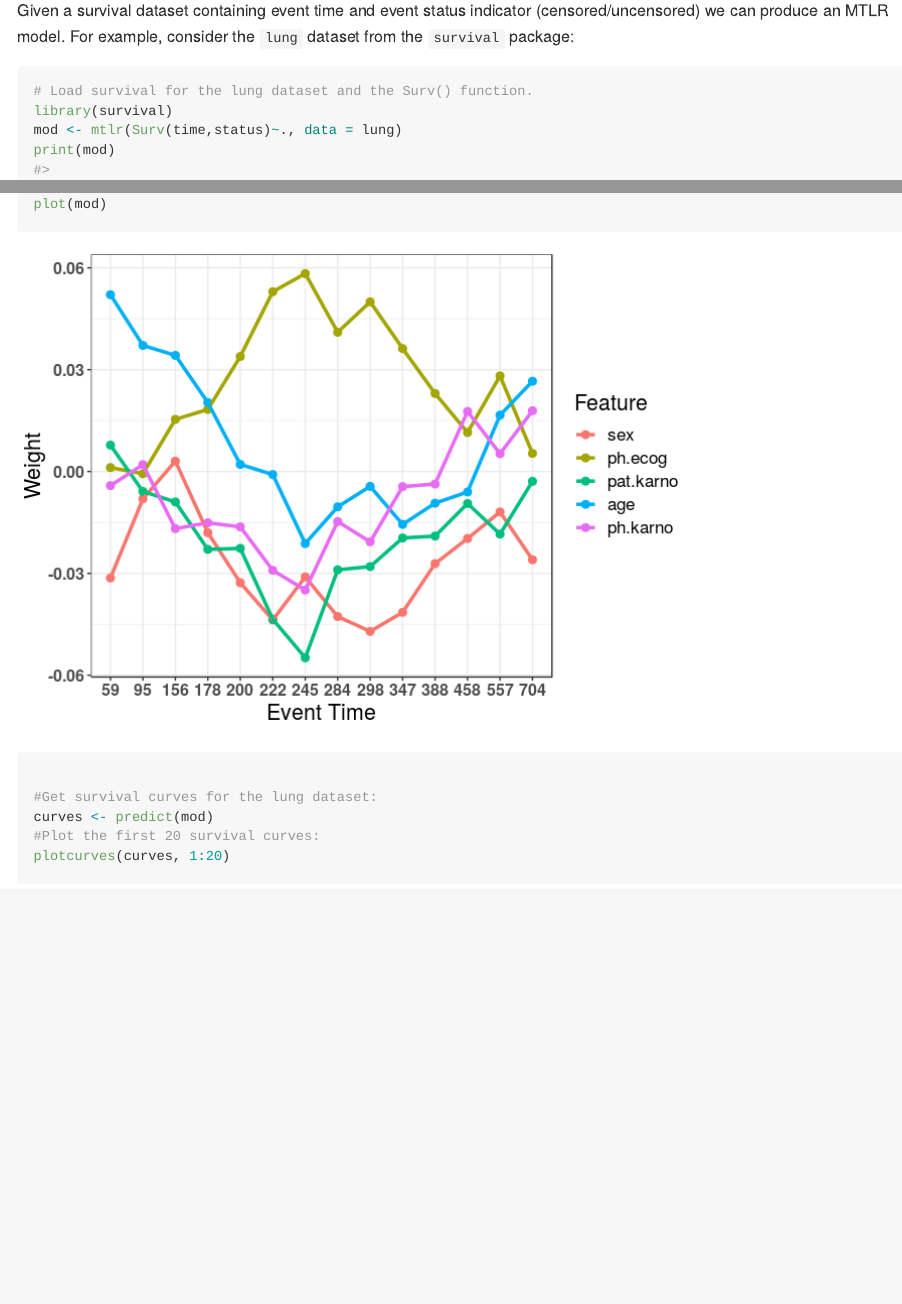
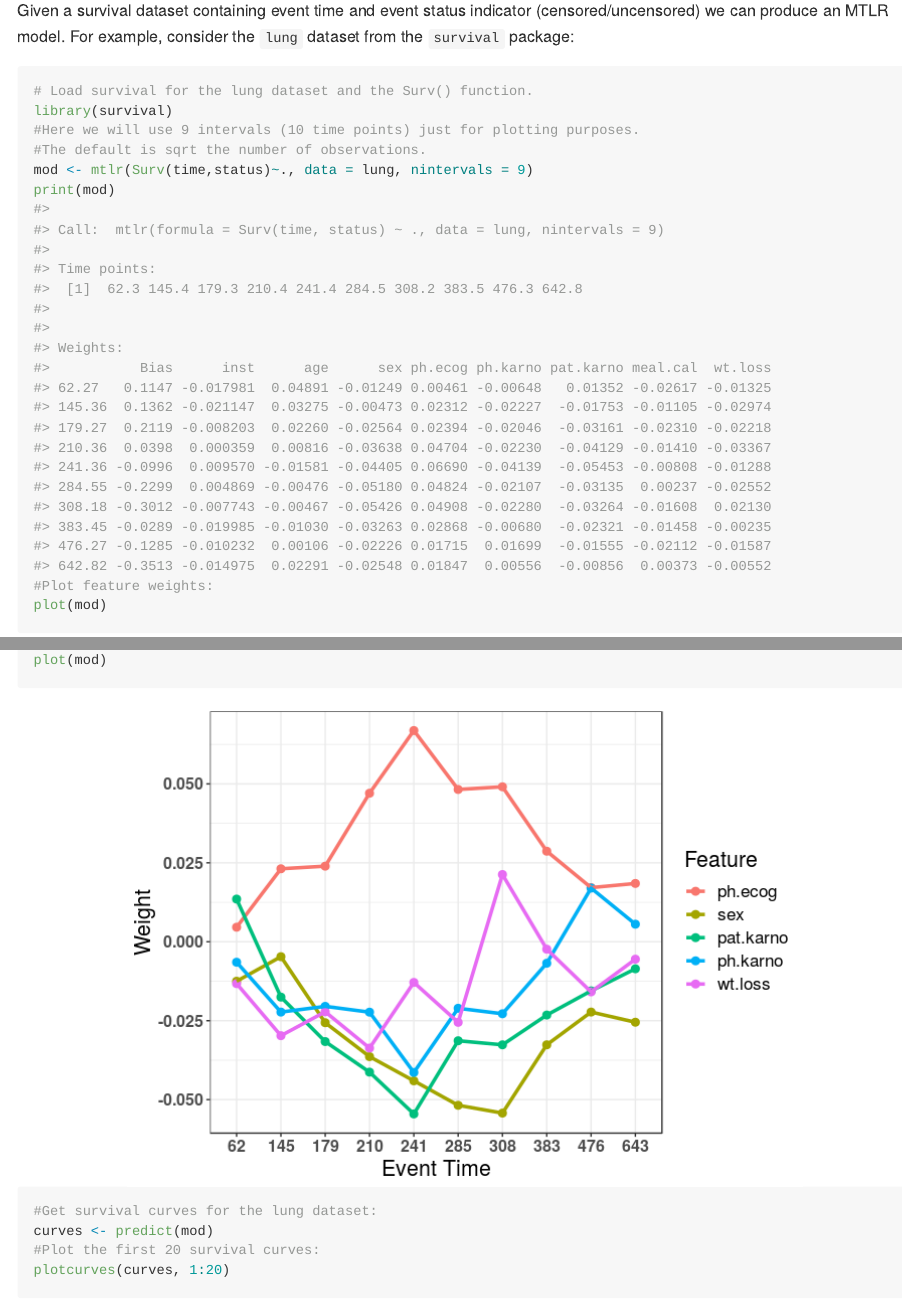
Before and after one commit to haiderstats/MTLR, an R Markdown document (README.Rmd): the page in a window 1100 px wide, from 580 px down, and a second part further down, joined at a grey line. The pictures show the output file README.md that the author committed with the source, drawn offline in the style of GitHub; badge pictures from the web are left out.

Commit message:
update readme to have centered and nicer figures.

````diff
--- a/README.Rmd
+++ b/README.Rmd
@@ -39,14 +43,15 @@ Given a survival dataset containing event time and event status indicator (censo
 library(MTLR)
 ```
 
-```{r example}
+```{r, fig.align='center'}
 # Load survival for the lung dataset and the Surv() function.
 library(survival)
-mod <- mtlr(Surv(time,status)~., data = lung)
+#Here we will use 9 intervals (10 time points) just for plotting purposes.
+#The default is sqrt the number of observations.
+mod <- mtlr(Surv(time,status)~., data = lung, nintervals = 9)
 print(mod)
 #Plot feature weights:
 plot(mod)
-
 #Get survival curves for the lung dataset:
 curves <- predict(mod)
 #Plot the first 20 survival curves:
````
Also changed, not shown: README-unnamed-chunk-4-1.png (added), README-unnamed-chunk-4-2.png (added), README.md, README.Rmd (4 more changed lines).
